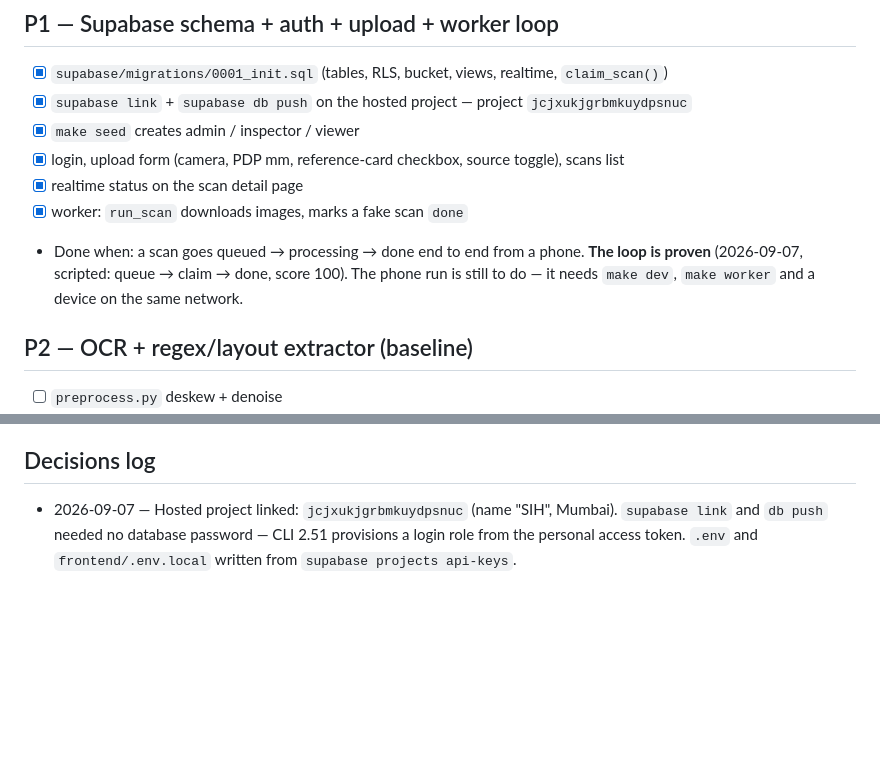
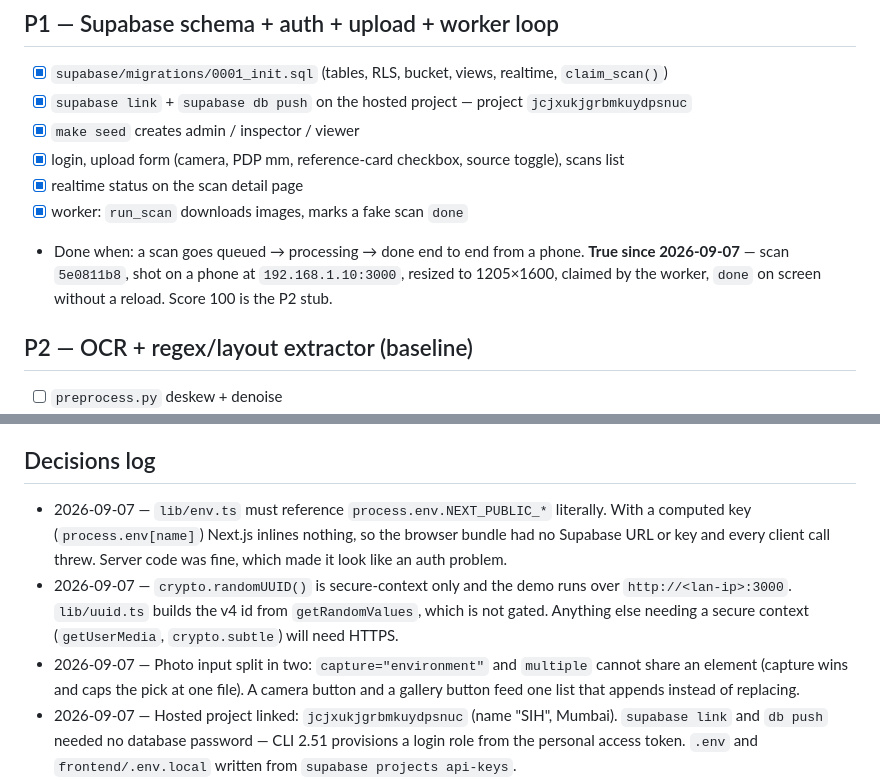
Before and after one commit to MmohithSai/lm-compliance, a Markdown page: docs/PLAN.md, 2 parts joined by grey strips. Drawn GitHub-style; blank space fills up the shorter version.

```diff
--- a/docs/PLAN.md
+++ b/docs/PLAN.md
@@ -20,8 +20,8 @@ Per-item status and evidence live in `docs/PROGRESS.md`. Update both together.
 - [x] realtime status on the scan detail page
 - [x] worker: `run_scan` downloads images, marks a fake scan `done`
 - Done when: a scan goes queued → processing → done end to end from a phone.
-  **The loop is proven** (2026-09-07, scripted: queue → claim → done, score 100). The phone run
-  is still to do — it needs `make dev`, `make worker` and a device on the same network.
+  **True since 2026-09-07** — scan `5e0811b8`, shot on a phone at `192.168.1.10:3000`, resized to
+  1205×1600, claimed by the worker, `done` on screen without a reload. Score 100 is the P2 stub.
 
 ## P2 — OCR + regex/layout extractor (baseline)
 - [ ] `preprocess.py` deskew + denoise
@@ -80,6 +80,15 @@ Per-item status and evidence live in `docs/PROGRESS.md`. Update both together.
 - Total monthly cost: ₹0.
 
 ## Decisions log
+- 2026-09-07 — `lib/env.ts` must reference `process.env.NEXT_PUBLIC_*` literally. With a computed
+  key (`process.env[name]`) Next.js inlines nothing, so the browser bundle had no Supabase URL or
+  key and every client call threw. Server code was fine, which made it look like an auth problem.
+- 2026-09-07 — `crypto.randomUUID()` is secure-context only and the demo runs over
+  `http://<lan-ip>:3000`. `lib/uuid.ts` builds the v4 id from `getRandomValues`, which is not
+  gated. Anything else needing a secure context (`getUserMedia`, `crypto.subtle`) will need HTTPS.
+- 2026-09-07 — Photo input split in two: `capture="environment"` and `multiple` cannot share an
+  element (capture wins and caps the pick at one file). A camera button and a gallery button feed
+  one list that appends instead of replacing.
 - 2026-09-07 — Hosted project linked: `jcjxukjgrbmkuydpsnuc` (name "SIH", Mumbai). `supabase link`
   and `db push` needed no database password — CLI 2.51 provisions a login role from the personal
   access token. `.env` and `frontend/.env.local` written from `supabase projects api-keys`.
```
Also changed, not shown: docs/PROGRESS.md (+24 -2 lines).
